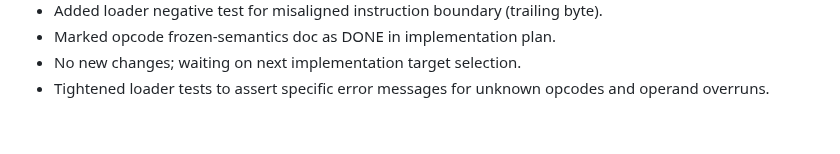
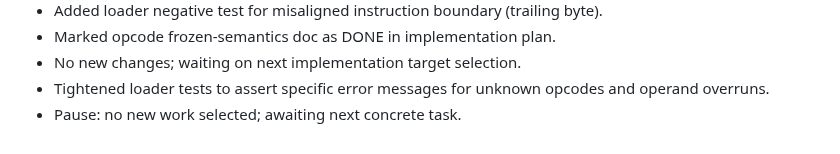
Before and after one commit to JJLDonley/Simple, a Markdown page: SimpleByteCode/Sprint.md, the part around the change. Drawn GitHub-style.

Commit message:
Log pause awaiting task

```diff
--- a/SimpleByteCode/Sprint.md
+++ b/SimpleByteCode/Sprint.md
@@ -339,3 +339,4 @@
 - Marked opcode frozen-semantics doc as DONE in implementation plan.
 - No new changes; waiting on next implementation target selection.
 - Tightened loader tests to assert specific error messages for unknown opcodes and operand overruns.
+- Pause: no new work selected; awaiting next concrete task.
```
